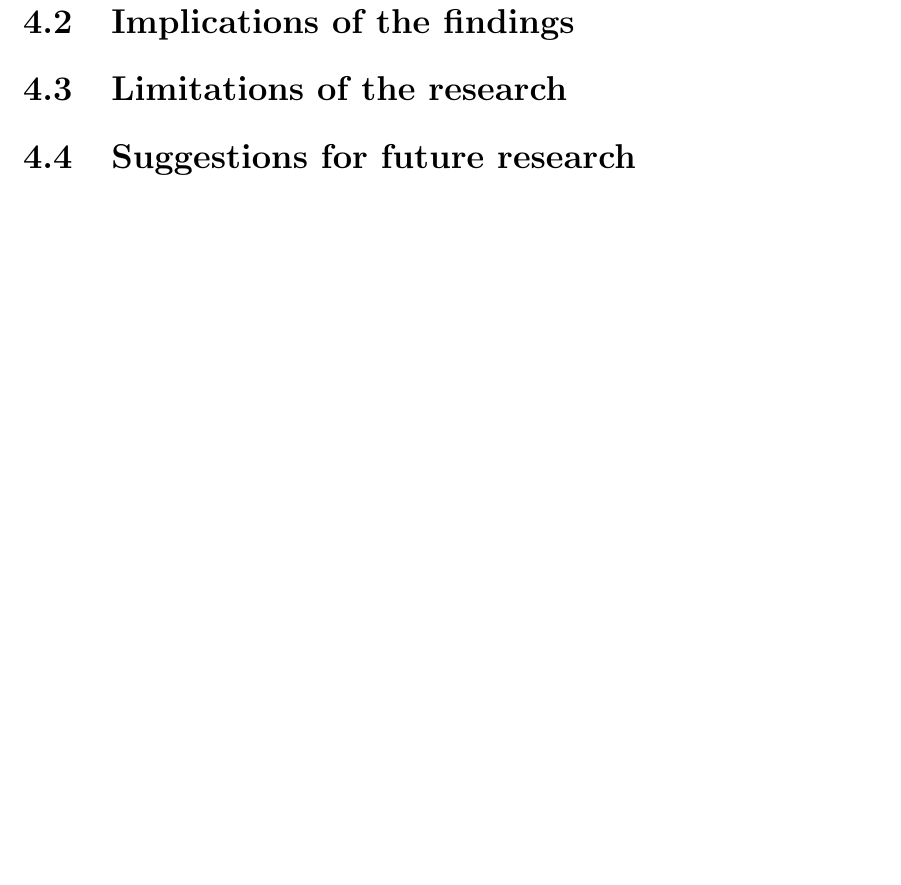
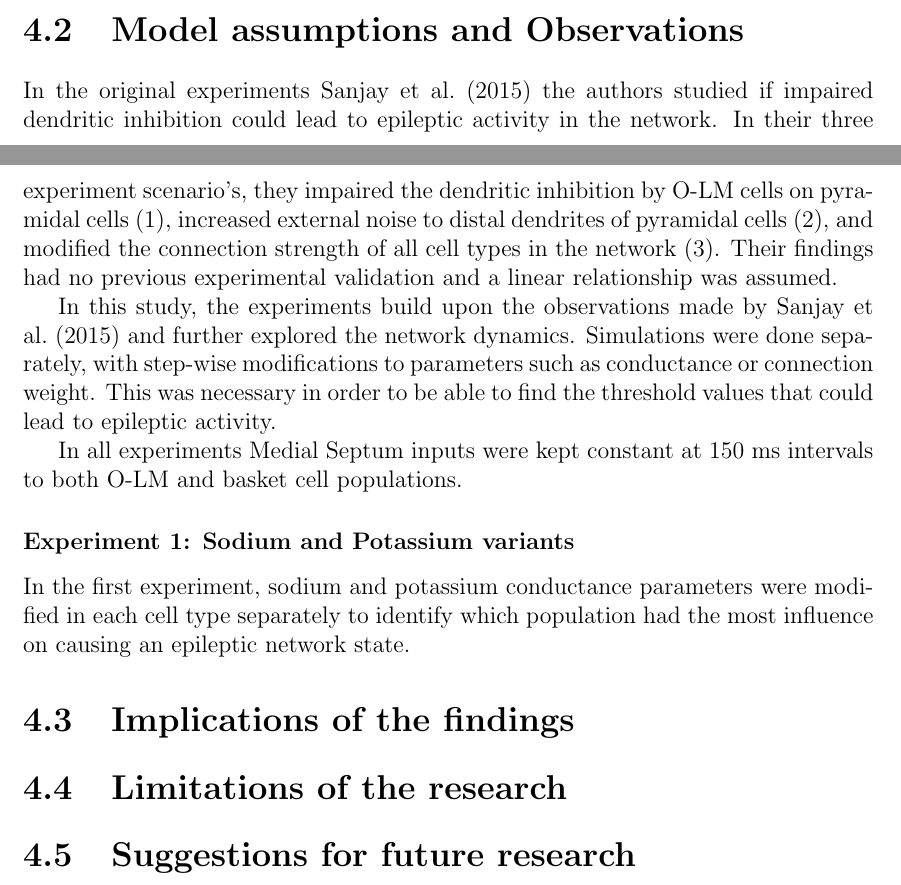
Before and after one commit to Marc-Mundo/Synaptica_Thesis, a LaTeX thesis (thesis_main.tex, which reads chapters/discussion.tex): part of page 51 of 73 before the commit and two parts of pages 50 and 51 of 73 after it, the two joined at a grey line, cut at the place of the change, the shorter picture padded with empty space. Compiled offline with pdfLaTeX.

Commit message:
added subsections to discussion

```diff
--- a/chapters/discussion.tex
+++ b/chapters/discussion.tex
@@ -29,6 +29,25 @@ Lastly, it was explored if the network could be rescued from an epileptic state
 by increasing the weight of recurrent connection within the basket cell population. Again, counting the amount of occurrences of depolarization blocks
 in the basket cell populations.
 
+\section{Model assumptions and Observations}
+In the original experiments \textcite{sanjayImpairedDendriticInhibition2015} the authors studied if impaired dendritic
+inhibition could lead to epileptic activity in the network.
+In their three experiment scenario's, they impaired the dendritic inhibition by O-LM cells on pyramidal cells (1), increased external noise to distal dendrites of pyramidal cells (2),
+and modified the connection strength of all cell types in the network (3). Their findings had no previous experimental validation and a linear relationship was assumed.
+
+In this study, the experiments build upon the observations made by \textcite{sanjayImpairedDendriticInhibition2015} and further explored the network dynamics.
+Simulations were done separately, with step-wise modifications to parameters such as conductance or connection weight.
+This was necessary in order to be able to find the threshold values that could lead to epileptic activity.
+
+In all experiments Medial Septum inputs were kept constant at 150 ms intervals to both O-LM and basket cell populations.
+
+\subsubsection{Experiment 1: Sodium and Potassium variants}
+In the first experiment, sodium and potassium conductance parameters were modified in each cell type separately
+to identify which population had the most influence on causing an epileptic network state.
+
+
+
+
 \section{Implications of the findings}
 
 \section{Limitations of the research}
```
Also changed, not shown: 3 other files.
